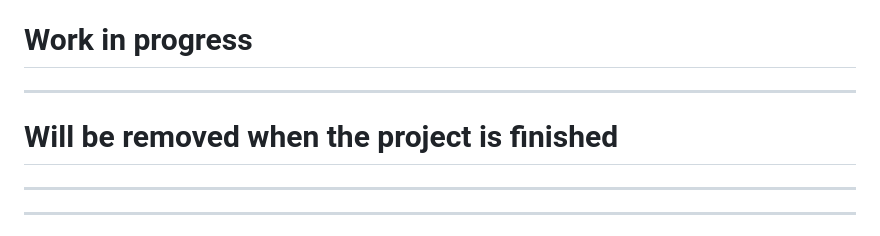
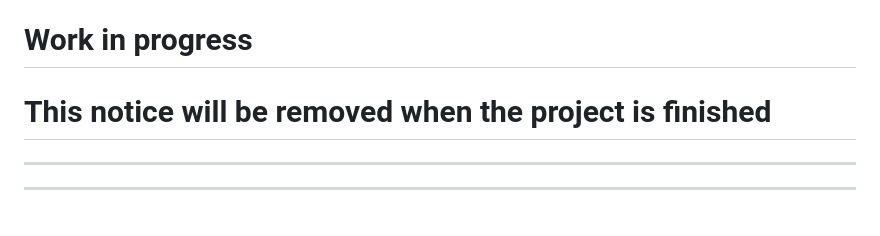
Before and after one commit to pr0h0/XSS-RC, a Markdown page: README.md, the part around the change. GitHub-like rendering.

```diff
--- a/README.md
+++ b/README.md
@@ -1,6 +1,5 @@
 # Work in progress
-----------------
-# Will be removed when the project is finished
+# This notice will be removed when the project is finished
 ----------------
 ----------------
 # XSS-RC by pr0h0
```
